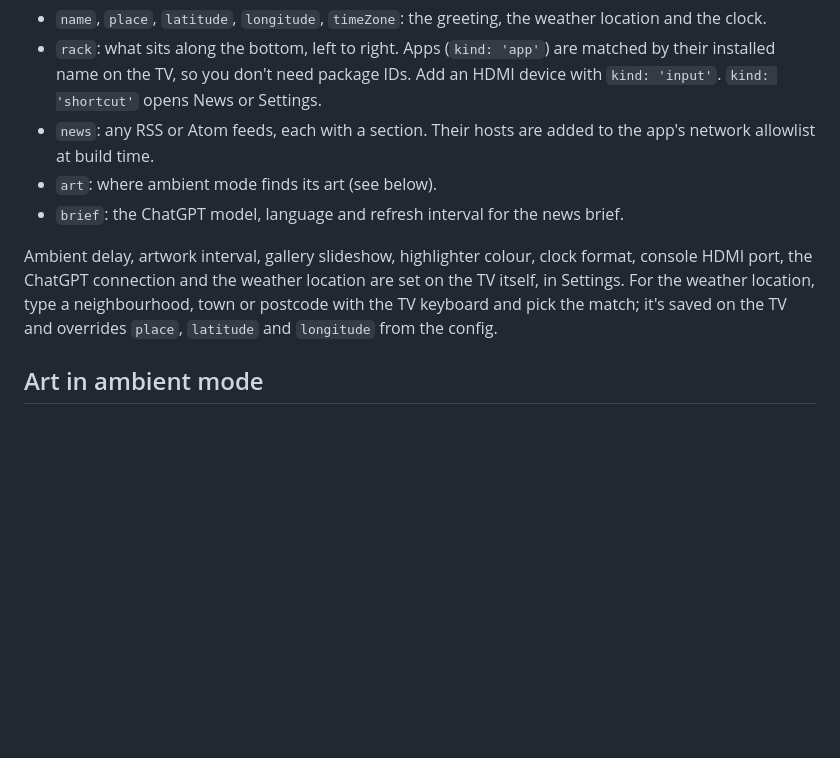
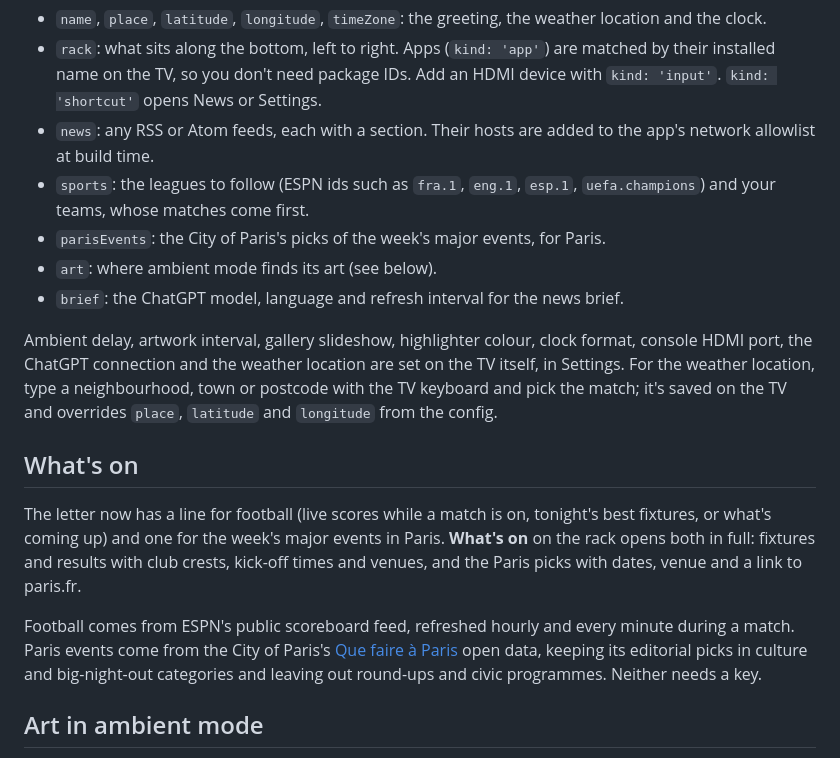
Before and after one commit to lvndry/tv-dashboard, a Markdown page: README.md, the part around the change. Rendered like a GitHub page; blank space fills up the shorter version.

```diff
--- a/README.md
+++ b/README.md
@@ -53,10 +53,18 @@ News and Settings sit at the end of the rack along the bottom, so every remote c
 - `name`, `place`, `latitude`, `longitude`, `timeZone`: the greeting, the weather location and the clock.
 - `rack`: what sits along the bottom, left to right. Apps (`kind: 'app'`) are matched by their installed name on the TV, so you don't need package IDs. Add an HDMI device with `kind: 'input'`. `kind: 'shortcut'` opens News or Settings.
 - `news`: any RSS or Atom feeds, each with a section. Their hosts are added to the app's network allowlist at build time.
+- `sports`: the leagues to follow (ESPN ids such as `fra.1`, `eng.1`, `esp.1`, `uefa.champions`) and your teams, whose matches come first.
+- `parisEvents`: the City of Paris's picks of the week's major events, for Paris.
 - `art`: where ambient mode finds its art (see below).
 - `brief`: the ChatGPT model, language and refresh interval for the news brief.
 
 Ambient delay, artwork interval, gallery slideshow, highlighter colour, clock format, console HDMI port, the ChatGPT connection and the weather location are set on the TV itself, in Settings. For the weather location, type a neighbourhood, town or postcode with the TV keyboard and pick the match; it's saved on the TV and overrides `place`, `latitude` and `longitude` from the config.
+
+## What's on
+
+The letter now has a line for football (live scores while a match is on, tonight's best fixtures, or what's coming up) and one for the week's major events in Paris. **What's on** on the rack opens both in full: fixtures and results with club crests, kick-off times and venues, and the Paris picks with dates, venue and a link to paris.fr.
+
+Football comes from ESPN's public scoreboard feed, refreshed hourly and every minute during a match. Paris events come from the City of Paris's [Que faire à Paris](https://opendata.paris.fr/explore/dataset/que-faire-a-paris-/) open data, keeping its editorial picks in culture and big-night-out categories and leaving out round-ups and civic programmes. Neither needs a key.
 
 ## Art in ambient mode
 
```
Also changed, not shown: app/icon.png, 17 other files.
